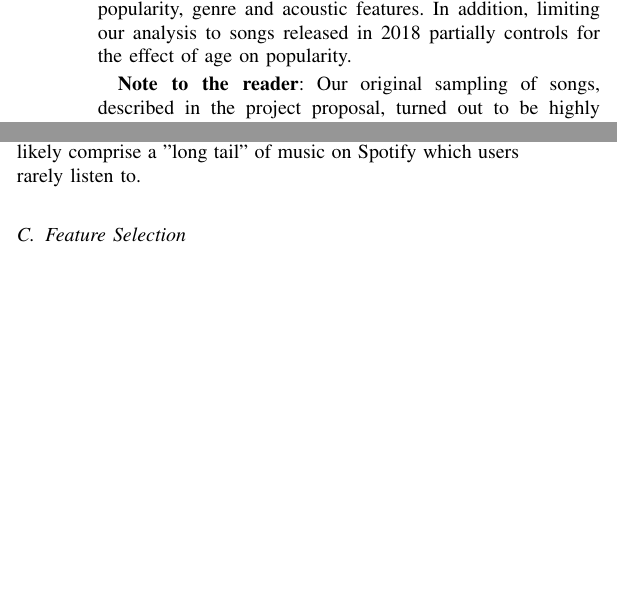
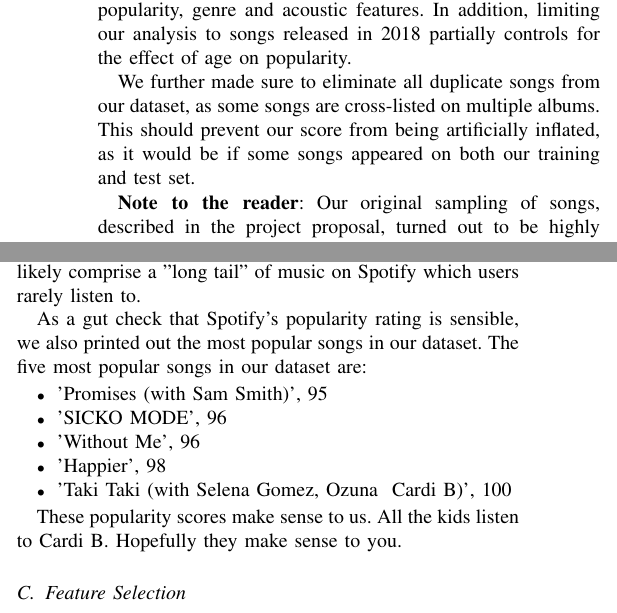
Before and after one commit to inSam/SoundScorer221, a LaTeX paper (milestone.tex): two parts of the columns of page 1 of 2, joined at a grey line, cut so that both start at the same text, the shorter picture padded with empty space. Compiled offline with pdfLaTeX.

Commit message:
Updated image, dataset section for removed duplicates

```diff
--- a/milestone.tex
+++ b/milestone.tex
@@ -373,6 +373,8 @@ Our dataset comprises 7,473 songs extracted from the Spotify API, which provides
 
 We pulled these songs from Spotify's 1,000 top albums released in 2018, which gives us a range of songs across popularity, genre and acoustic features. In addition, limiting our analysis to songs released in 2018 partially controls for the effect of age on popularity.
 
+We further made sure to eliminate all duplicate songs from our dataset, as some songs are cross-listed on multiple albums. This should prevent our score from being artificially inflated, as it would be if some songs appeared on both our training and test set.
+
 \textbf{Note to the reader}: Our original sampling of songs, described in the project proposal, turned out to be highly imbalanced, skewing heavily towards popular songs over unpopular songs. To remedy this, we changed our data sample from the top 10,000 songs to all songs from the top 1,000 albums. This results in a much more balanced dataset. We've re-run our original baseline tests on our new dataset, and we report these figures throughout the paper.
 
 \subsection{Data Exploration}
@@ -382,6 +384,17 @@ Below, we plot the distribution of song popularity in our dataset.
 \includegraphics[width=8cm]{popularity_distribution}
 
 Our dataset appears approximately normally distributed around mean 50. Also of note, there is a significant spike of highly unpopular songs with score 0. These unpopular songs likely comprise a "long tail" of music on Spotify which users rarely listen to.
+
+As a gut check that Spotify's popularity rating is sensible, we also printed out the most popular songs in our dataset. The five most popular songs in our dataset are:
+\begin{itemize}
+  \item 'Promises (with Sam Smith)', 95
+  \item 'SICKO MODE', 96
+  \item 'Without Me', 96
+  \item 'Happier', 98
+  \item 'Taki Taki (with Selena Gomez, Ozuna & Cardi B)', 100
+\end{itemize}
+
+These popularity scores make sense to us. All the kids listen to Cardi B. Hopefully they make sense to you.
 
 \subsection{Feature Selection}
 \subsubsection{Baseline Features}
```
Also changed, not shown: images/popularity_distribution.png, milestone.pdf.
